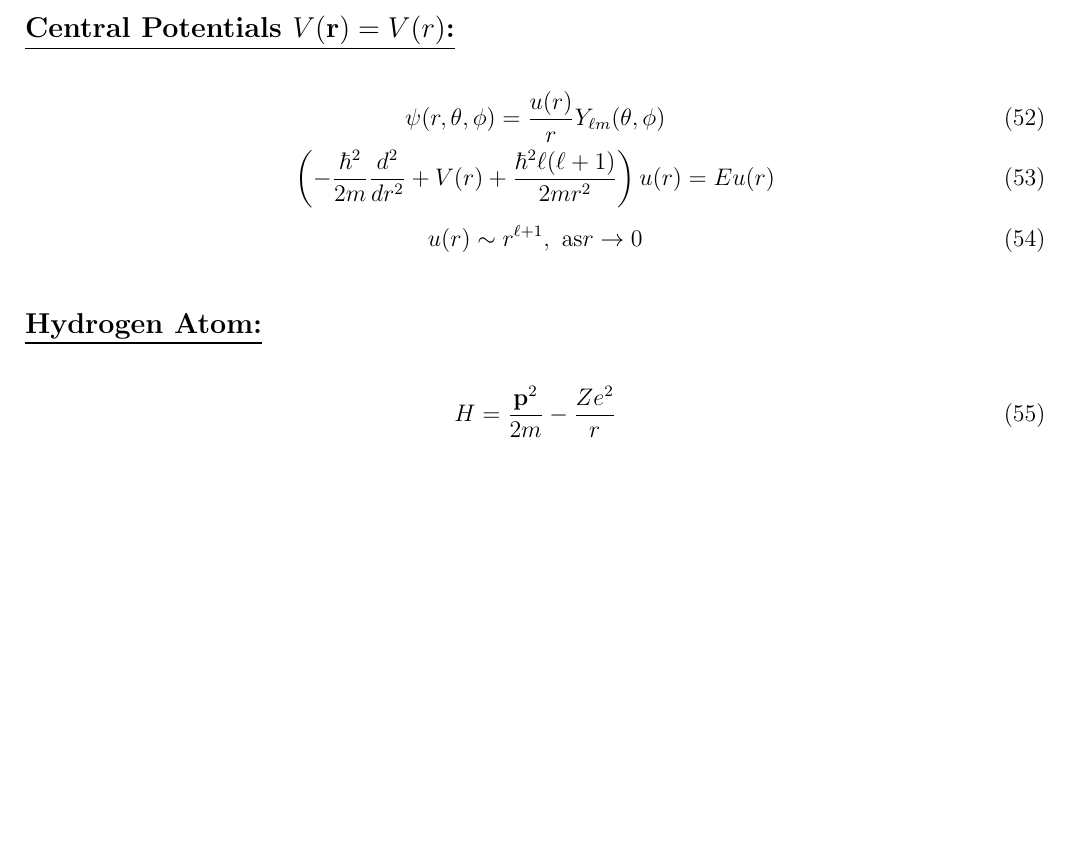
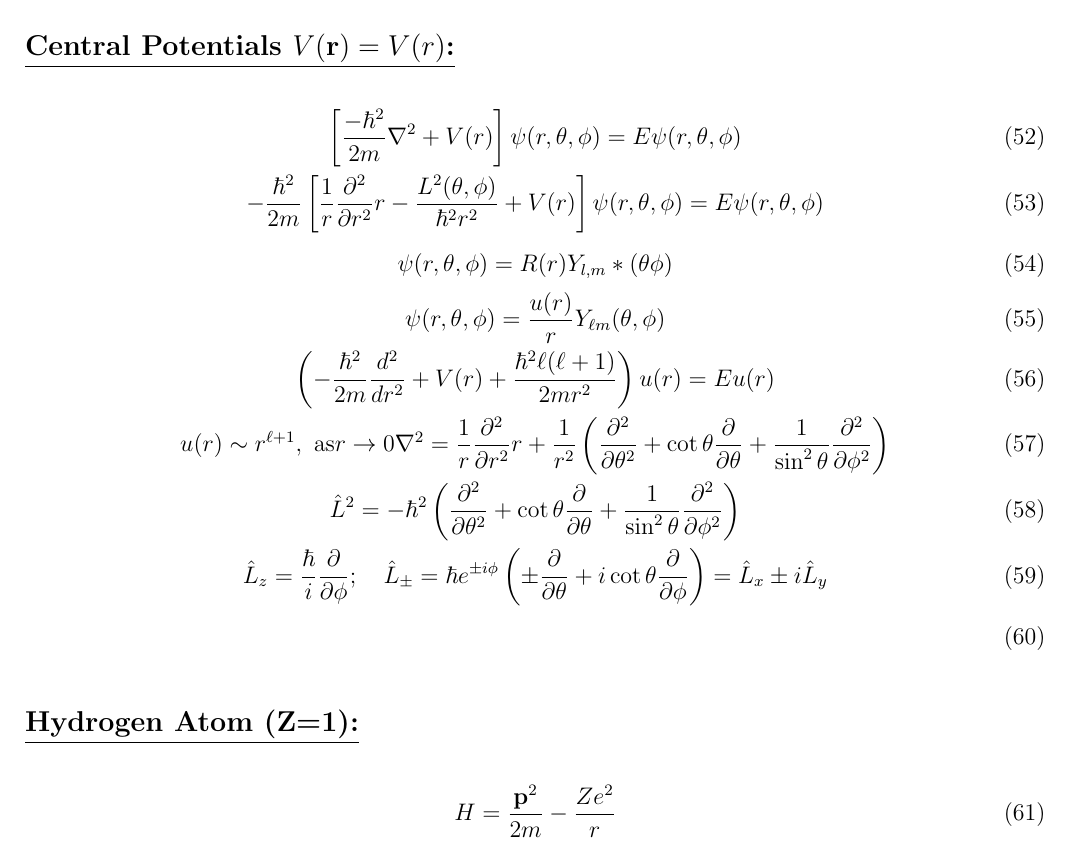
Before and after one commit to mekhwan/PHYS310-FormulaSheet, a LaTeX document (PHYS310FormulaSheet.tex): part of page 8 of 8, cut so that both start at the same text, the shorter picture padded with empty space. Compiled offline with pdfLaTeX.

Commit message:
central potential

```diff
--- a/PHYS310FormulaSheet.tex
+++ b/PHYS310FormulaSheet.tex
@@ -305,11 +305,17 @@ Let A be a 2X2 matrix defined as:
 \end{gather}
 \subsection*{\underline{Central Potentials $V(\mathbf{r})=V(r)$:}}
 \begin{gather}
+    \left[ \frac{-\hbar^2}{2m}\nabla^2+V(r) \right]\psi(r,\theta,\phi)=E\psi(r,\theta,\phi)\\
+    -\frac{\hbar^2}{2m}\left[ \frac{1}{r}\frac{\partial^2}{\partial r^2}r- \frac{L^2(\theta,\phi)}{\hbar^2r^2}+V(r)\right]\psi(r,\theta,\phi)=E\psi(r,\theta,\phi)\\
+    \psi(r, \theta, \phi)=R(r)Y_{l,m}*(\theta\phi)\\
     \psi(r, \theta, \phi)=\frac{u(r)}{r} Y_{\ell m}(\theta, \phi)\\
     \left(-\frac{\hbar^{2}}{2 m} \frac{d^{2}}{d r^{2}}+V(r)+\frac{\hbar^{2} \ell(\ell+1)}{2 m r^{2}}\right) u(r)=E u(r)\\
     u(r) \sim r^{\ell+1},\ \mathrm{as} r \rightarrow 0
+    \nabla^{2}=\frac{1}{r} \frac{\partial^{2}}{\partial r^{2}} r+\frac{1}{r^{2}}\left(\frac{\partial^{2}}{\partial \theta^{2}}+\cot \theta \frac{\partial}{\partial \theta}+\frac{1}{\sin ^{2} \theta} \frac{\partial^{2}}{\partial \phi^{2}}\right) \\
+    \hat{L}^{2}=-\hbar^{2}\left(\frac{\partial^{2}}{\partial \theta^{2}}+\cot \theta \frac{\partial}{\partial \theta}+\frac{1}{\sin ^{2} \theta} \frac{\partial^{2}}{\partial \phi^{2}}\right) \\
+    \hat{L}_{z}=\frac{\hbar}{i} \frac{\partial}{\partial \phi} ; \quad \hat{L}_{\pm}=\hbar e^{\pm i \phi}\left(\pm \frac{\partial}{\partial \theta}+i \cot \theta \frac{\partial}{\partial \phi}\right)=\hat{L}_{x}\pm i\hat{L}_{y}\\
 \end{gather}
-\subsection*{\underline{Hydrogen Atom:}}
+\subsection*{\underline{Hydrogen Atom (Z=1):}}
 \begin{gather}
     H=\frac{\mathbf{p}^{2}}{2 m}-\frac{Z e^{2}}{r} \\
     E_{n}=-\frac{Z^{2} e^{2}}{2 a_{0}} \frac{1}{n^{2}}, \quad a_{0}=\frac{\hbar^{2}}{m e^{2}} \simeq 0.529 \times 10^{-10} \mathrm{~m}, \quad \frac{e^{2}}{2 a_{0}} \simeq 13.6 \mathrm{eV} \\
```
Also changed, not shown: PHYS310FormulaSheet.pdf, PHYS310FormulaSheet.tex (2 more changed lines), 1 other file.
